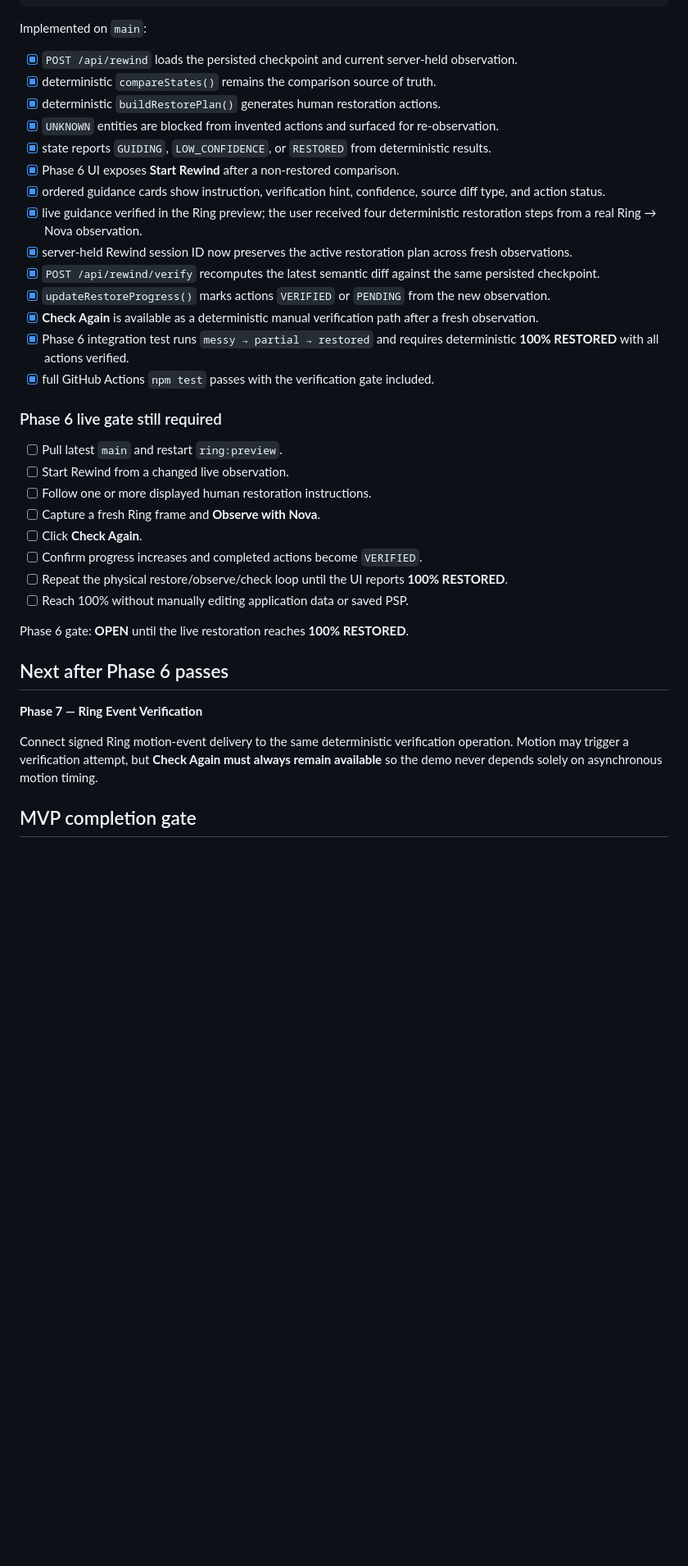
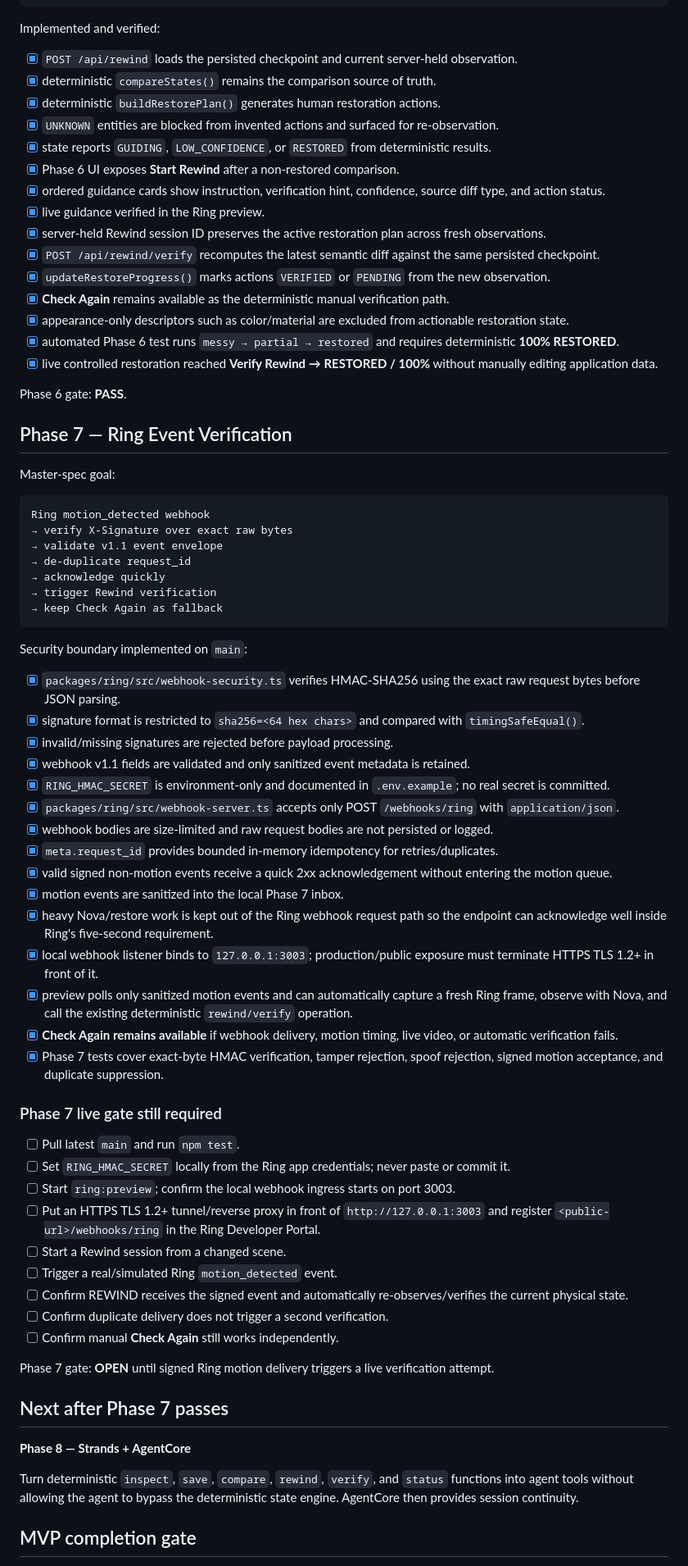
Before and after one commit to realxpen/rewind, a Markdown page: PROJECT_STATE.md, the part around one of its changes. Shown at 82% size. GitHub-like rendering; blank space fills up the shorter version.

Commit message:
docs: close Phase 6 and activate secure Phase 7 motion verification

````diff
--- a/PROJECT_STATE.md
+++ b/PROJECT_STATE.md
@@ -186,7 +186,7 @@ start
 → 100% RESTORED
 ```
 
-Implemented on `main`:
+Implemented and verified:
 
 - [x] `POST /api/rewind` loads the persisted checkpoint and current server-held observation.
 - [x] deterministic `compareStates()` remains the comparison source of truth.
@@ -195,32 +195,68 @@ Implemented on `main`:
 - [x] state reports `GUIDING`, `LOW_CONFIDENCE`, or `RESTORED` from deterministic results.
 - [x] Phase 6 UI exposes **Start Rewind** after a non-restored comparison.
 - [x] ordered guidance cards show instruction, verification hint, confidence, source diff type, and action status.
-- [x] live guidance verified in the Ring preview; the user received four deterministic restoration steps from a real Ring → Nova observation.
-- [x] server-held Rewind session ID now preserves the active restoration plan across fresh observations.
+- [x] live guidance verified in the Ring preview.
+- [x] server-held Rewind session ID preserves the active restoration plan across fresh observations.
 - [x] `POST /api/rewind/verify` recomputes the latest semantic diff against the same persisted checkpoint.
 - [x] `updateRestoreProgress()` marks actions `VERIFIED` or `PENDING` from the new observation.
-- [x] **Check Again** is available as a deterministic manual verification path after a fresh observation.
-- [x] Phase 6 integration test runs `messy → partial → restored` and requires deterministic **100% RESTORED** with all actions verified.
-- [x] full GitHub Actions `npm test` passes with the verification gate included.
+- [x] **Check Again** remains available as the deterministic manual verification path.
+- [x] appearance-only descriptors such as color/material are excluded from actionable restoration state.
+- [x] automated Phase 6 test runs `messy → partial → restored` and requires deterministic **100% RESTORED**.
+- [x] live controlled restoration reached **Verify Rewind → RESTORED / 100%** without manually editing application data.
 
-### Phase 6 live gate still required
+Phase 6 gate: **PASS**.
 
-- [ ] Pull latest `main` and restart `ring:preview`.
-- [ ] Start Rewind from a changed live observation.
-- [ ] Follow one or more displayed human restoration instructions.
-- [ ] Capture a fresh Ring frame and **Observe with Nova**.
-- [ ] Click **Check Again**.
-- [ ] Confirm progress increases and completed actions become `VERIFIED`.
-- [ ] Repeat the physical restore/observe/check loop until the UI reports **100% RESTORED**.
-- [ ] Reach 100% without manually editing application data or saved PSP.
+## Phase 7 — Ring Event Verification
 
-Phase 6 gate: **OPEN** until the live restoration reaches **100% RESTORED**.
+Master-spec goal:
 
-## Next after Phase 6 passes
+```text
+Ring motion_detected webhook
+→ verify X-Signature over exact raw bytes
+→ validate v1.1 event envelope
+→ de-duplicate request_id
+→ acknowledge quickly
+→ trigger Rewind verification
+→ keep Check Again as fallback
+```
 
-**Phase 7 — Ring Event Verification**
+Security boundary implemented on `main`:
 
-Connect signed Ring motion-event delivery to the same deterministic verification operation. Motion may trigger a verification attempt, but **Check Again must always remain available** so the demo never depends solely on asynchronous motion timing.
+- [x] `packages/ring/src/webhook-security.ts` verifies HMAC-SHA256 using the exact raw request bytes before JSON parsing.
+- [x] signature format is restricted to `sha256=<64 hex chars>` and compared with `timingSafeEqual()`.
+- [x] invalid/missing signatures are rejected before payload processing.
+- [x] webhook v1.1 fields are validated and only sanitized event metadata is retained.
+- [x] `RING_HMAC_SECRET` is environment-only and documented in `.env.example`; no real secret is committed.
+- [x] `packages/ring/src/webhook-server.ts` accepts only POST `/webhooks/ring` with `application/json`.
+- [x] webhook bodies are size-limited and raw request bodies are not persisted or logged.
+- [x] `meta.request_id` provides bounded in-memory idempotency for retries/duplicates.
+- [x] valid signed non-motion events receive a quick 2xx acknowledgement without entering the motion queue.
+- [x] motion events are sanitized into the local Phase 7 inbox.
+- [x] heavy Nova/restore work is kept out of the Ring webhook request path so the endpoint can acknowledge well inside Ring's five-second requirement.
+- [x] local webhook listener binds to `127.0.0.1:3003`; production/public exposure must terminate HTTPS TLS 1.2+ in front of it.
+- [x] preview polls only sanitized motion events and can automatically capture a fresh Ring frame, observe with Nova, and call the existing deterministic `rewind/verify` operation.
+- [x] **Check Again remains available** if webhook delivery, motion timing, live video, or automatic verification fails.
+- [x] Phase 7 tests cover exact-byte HMAC verification, tamper rejection, spoof rejection, signed motion acceptance, and duplicate suppression.
+
+### Phase 7 live gate still required
+
+- [ ] Pull latest `main` and run `npm test`.
+- [ ] Set `RING_HMAC_SECRET` locally from the Ring app credentials; never paste or commit it.
+- [ ] Start `ring:preview`; confirm the local webhook ingress starts on port 3003.
+- [ ] Put an HTTPS TLS 1.2+ tunnel/reverse proxy in front of `http://127.0.0.1:3003` and register `<public-url>/webhooks/ring` in the Ring Developer Portal.
+- [ ] Start a Rewind session from a changed scene.
+- [ ] Trigger a real/simulated Ring `motion_detected` event.
+- [ ] Confirm REWIND receives the signed event and automatically re-observes/verifies the current physical state.
+- [ ] Confirm duplicate delivery does not trigger a second verification.
+- [ ] Confirm manual **Check Again** still works independently.
+
+Phase 7 gate: **OPEN** until signed Ring motion delivery triggers a live verification attempt.
+
+## Next after Phase 7 passes
+
+**Phase 8 — Strands + AgentCore**
+
+Turn deterministic `inspect`, `save`, `compare`, `rewind`, `verify`, and `status` functions into agent tools without allowing the agent to bypass the deterministic state engine. AgentCore then provides session continuity.
 
 ## MVP completion gate
 
````
Also changed, not shown: other parts of PROJECT_STATE.md (+1 -1 lines).
